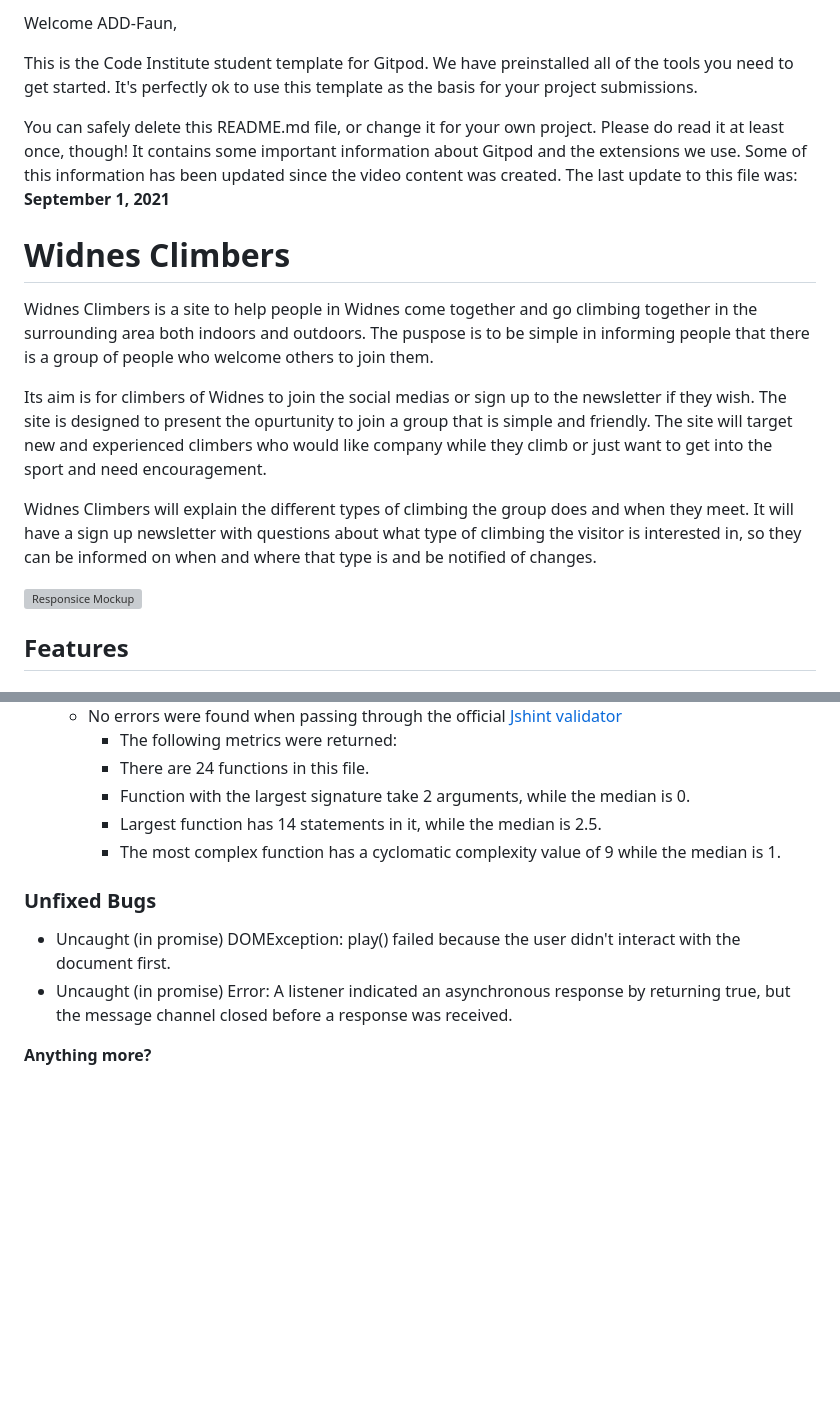
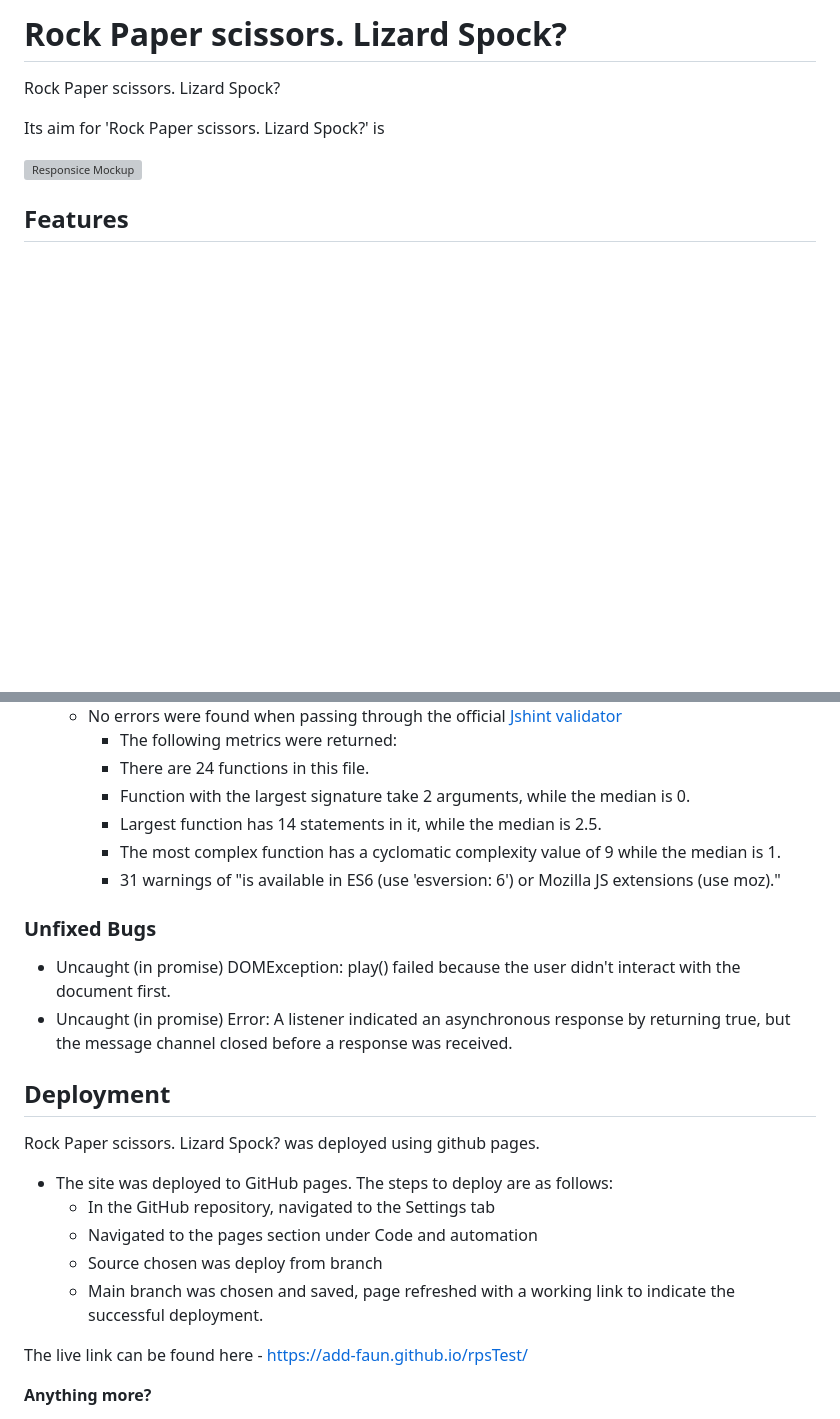
Before and after one commit to ADD-Faun/rpsTest, a Markdown page: README.md, 2 parts joined by grey strips. Drawn GitHub-style; blank space fills up the shorter version; grey boxes are pictures that could not be loaded.

Commit message:
add deployment to reademe.md

```diff
--- a/README.md
+++ b/README.md
@@ -2,22 +1,10 @@
 
-Welcome ADD-Faun,
 
-This is the Code Institute student template for Gitpod. We have preinstalled all of the tools you need to get started. It's perfectly ok to use this template as the basis for your project submissions.
+# Rock Paper scissors. Lizard Spock?
 
-You can safely delete this README.md file, or change it for your own project. Please do read it at least once, though! It contains some important information about Gitpod and the extensions we use. Some of this information has been updated since the video content was created. The last update to this file was: **September 1, 2021**
+Rock Paper scissors. Lizard Spock?
 
-# Widnes Climbers
-
-Widnes Climbers is a site to help people in Widnes come together and go climbing together in the surrounding area both indoors and outdoors.
-The puspose is to be simple in informing people that there is a group of people who welcome others to join them.
-
-Its aim is for climbers of Widnes to join the social medias or sign up to the newsletter if they wish.
-The site is designed to present the opurtunity to join a group that is simple and friendly.
-The site will target new and experienced climbers who would like company while they climb or just want to get into the sport and need encouragement.
-
-Widnes Climbers will explain the different types of climbing the group does and when they meet.
-It will have a sign up newsletter with questions about what type of climbing the visitor is interested in, so they can be informed on when and where that type is
-and be notified of changes.
+Its aim for 'Rock Paper scissors. Lizard Spock?' is
 
 
 ![Responsice Mockup](assets/images/responsiveness-readme.jpg)
@@ -78,11 +65,24 @@ and be notified of changes.
       - Function with the largest signature take 2 arguments, while the median is 0.
       - Largest function has 14 statements in it, while the median is 2.5.
       - The most complex function has a cyclomatic complexity value of 9 while the median is 1.
+      - 31 warnings of "is available in ES6 (use 'esversion: 6') or Mozilla JS extensions (use moz)."
 
 ### Unfixed Bugs
 
   - Uncaught (in promise) DOMException: play() failed because the user didn't interact with the document first.
   - Uncaught (in promise) Error: A listener indicated an asynchronous response by returning true, but the message channel closed before a response was received.
+
+## Deployment
+
+Rock Paper scissors. Lizard Spock? was deployed using github pages.
+
+- The site was deployed to GitHub pages. The steps to deploy are as follows:
+  - In the GitHub repository, navigated to the Settings tab
+  - Navigated to the pages section under Code and automation
+  - Source chosen was deploy from branch
+  - Main branch was chosen and saved, page refreshed with a working link to indicate the successful deployment.
+
+The live link can be found here - https://add-faun.github.io/rpsTest/
 
 **Anything more?**
 
```
Also changed, not shown: other parts of README.md (+0 -1 lines).
